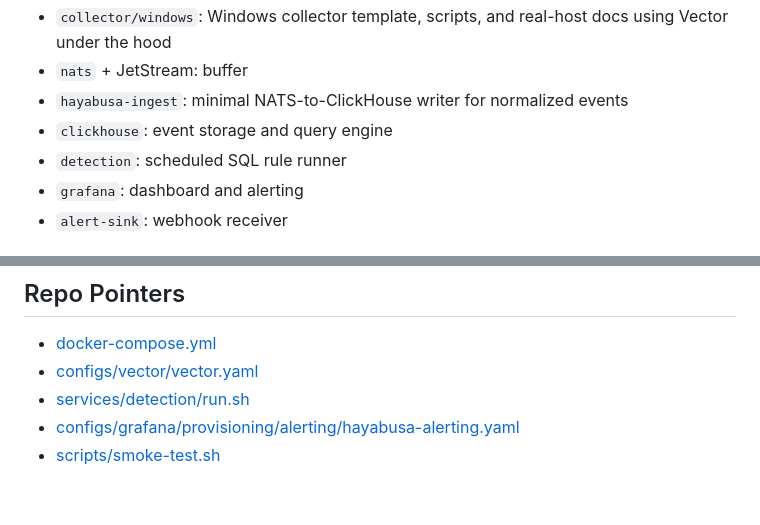
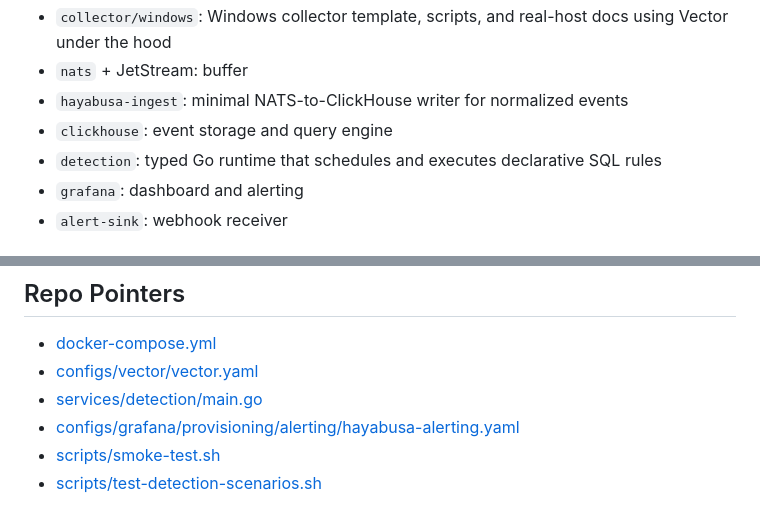
Before and after one commit to krazybean/Hayabusa, a Markdown page: README.md, 2 parts joined by grey strips. GitHub-like rendering.

Commit message:
docs: update detector implementation pointers

```diff
--- a/README.md
+++ b/README.md
@@ -107,7 +107,7 @@ What that alert represents:
 - `nats` + JetStream: buffer
 - `hayabusa-ingest`: minimal NATS-to-ClickHouse writer for normalized events
 - `clickhouse`: event storage and query engine
-- `detection`: scheduled SQL rule runner
+- `detection`: typed Go runtime that schedules and executes declarative SQL rules
 - `grafana`: dashboard and alerting
 - `alert-sink`: webhook receiver
 
@@ -279,6 +279,7 @@ By default, management and data-plane ports (API, web UI, Grafana, ClickHouse, N
 
 - [docker-compose.yml](docker-compose.yml)
 - [configs/vector/vector.yaml](configs/vector/vector.yaml)
-- [services/detection/run.sh](services/detection/run.sh)
+- [services/detection/main.go](services/detection/main.go)
 - [configs/grafana/provisioning/alerting/hayabusa-alerting.yaml](configs/grafana/provisioning/alerting/hayabusa-alerting.yaml)
 - [scripts/smoke-test.sh](scripts/smoke-test.sh)
+- [scripts/test-detection-scenarios.sh](scripts/test-detection-scenarios.sh)
```
